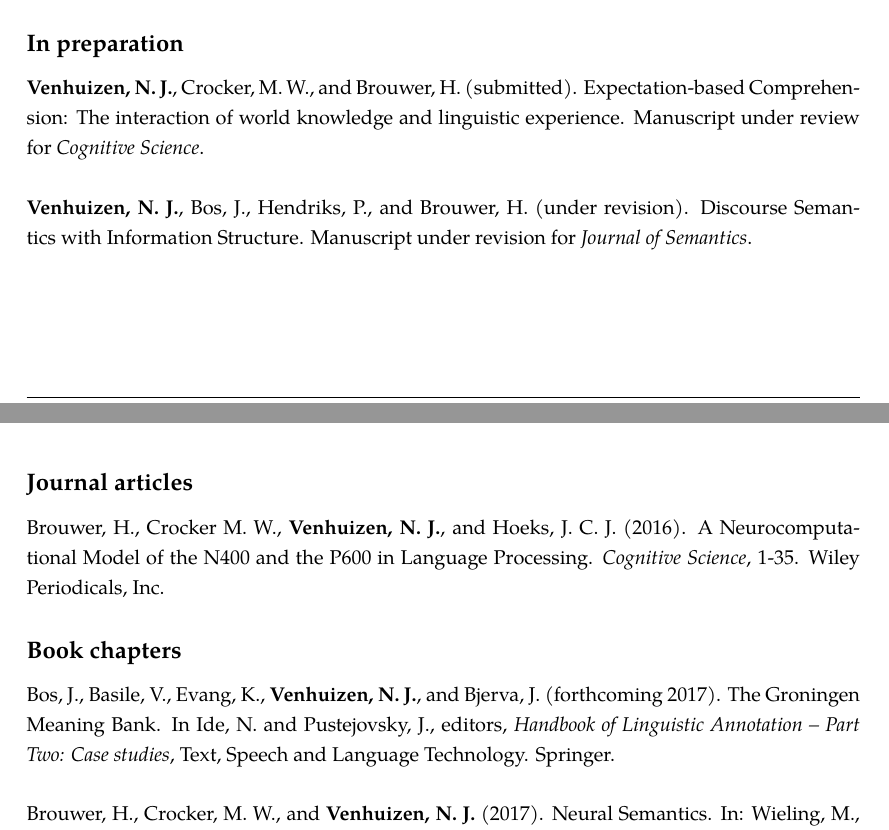
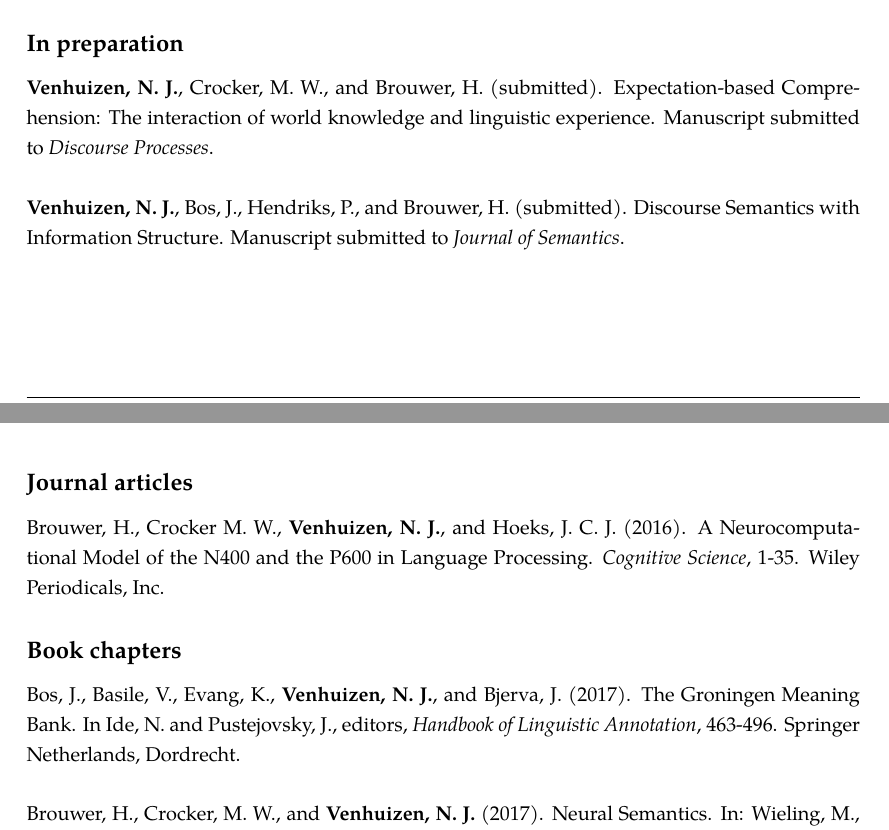
Before and after one commit to njvenhuizen/njvenhuizen.github.io, a LaTeX CV (resume.tex): two parts of pages 3 and 4 of 8, joined at a grey line, cut so that both start at the same text. Compiled offline with pdfLaTeX.

Commit message:
added gmb chapter citation to resume, and page numbers to webpage

```diff
--- a/resume.tex
+++ b/resume.tex
@@ -398,11 +398,11 @@
 \noindent
     \textbf{Venhuizen, N. J.}, Crocker, M. W., and Brouwer, H. (submitted).
     Expectation-based Comprehension: The interaction of world knowledge and
-    linguistic experience. Manuscript under review for \textit{Cognitive Science}.\\
+    linguistic experience. Manuscript submitted to \textit{Discourse Processes}.\\
     \\
     \textbf{Venhuizen, N. J.}, Bos, J., Hendriks, P., and Brouwer, H.
-    (under revision). Discourse Semantics with Information Structure.
-    Manuscript under revision for \textit{Journal of Semantics}.
+    (submitted). Discourse Semantics with Information Structure.
+    Manuscript submitted to \textit{Journal of Semantics}.
     %\\
     %\textbf{Venhuizen, N. J.}, Bos, J., Hendriks, P., and Brouwer, H.
     %(in prep.). Predicting Information Status in Discourse. Manuscript in
@@ -423,9 +423,9 @@
 
 \noindent
     Bos, J., Basile, V., Evang, K., \textbf{Venhuizen, N. J.}, and Bjerva, J.
-    (forthcoming 2017). The Groningen Meaning Bank. In Ide, N. and Pustejovsky, J.,
-    editors, \textit{Handbook of Linguistic Annotation -- Part Two: Case
-    studies}, Text, Speech and Language Technology. Springer.\\
+    (2017). The Groningen Meaning Bank. In Ide, N. and Pustejovsky, J.,
+    editors, \textit{Handbook of Linguistic Annotation}, 463-496. Springer
+    Netherlands, Dordrecht.\\
     \\
     Brouwer, H., Crocker, M. W., and \textbf{Venhuizen, N. J.} (2017).
     Neural Semantics. In: Wieling, M., Kroon, M., Van Noord, G., and Bouma, G.,
```
Also changed, not shown: 1 other file.
